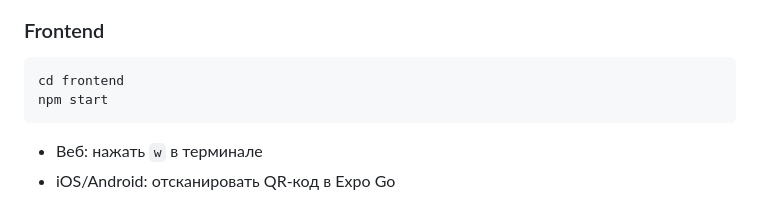
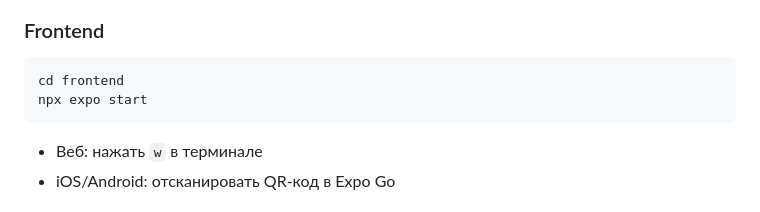
Before and after one commit to Luaneo/route-optimizer, a Markdown page: README.md, the part around the change. GitHub-like rendering.

Commit message:
chore: replace `npm start` with `npx expo start` in README directions

````diff
--- a/README.md
+++ b/README.md
@@ -87,7 +87,7 @@ uv run fastapi dev main.py
 
 ```bash
 cd frontend
-npm start
+npx expo start
 ```
 
 - Веб: нажать `w` в терминале
````
